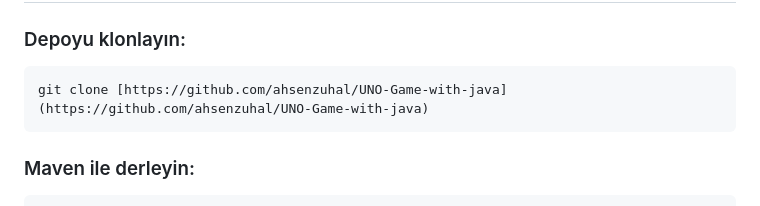
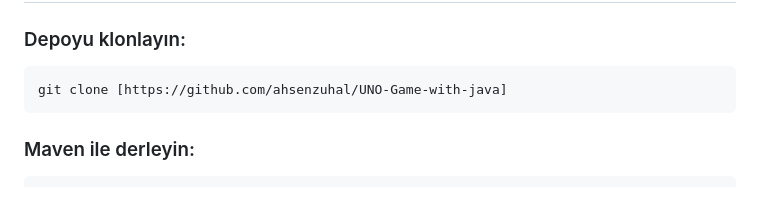
Before and after one commit to ahsenzuhal/UNO-Game-with-java, a Markdown page: ReadMe.md, the part around the change printed below. Rendered like a GitHub page.

````diff
--- a/ReadMe.md
+++ b/ReadMe.md
@@ -52,7 +55,7 @@ Projenin sınıf hiyerarşisi ve ilişkileri aşağıdaki UML diyagramında öze
 ## Kurulum
 ### Depoyu klonlayın:
 ```
-git clone [https://github.com/ahsenzuhal/UNO-Game-with-java](https://github.com/ahsenzuhal/UNO-Game-with-java)
+git clone [https://github.com/ahsenzuhal/UNO-Game-with-java]
 ```
 
 ### Maven ile derleyin:
````
Also changed, not shown: other parts of ReadMe.md (+3 -0 lines).
